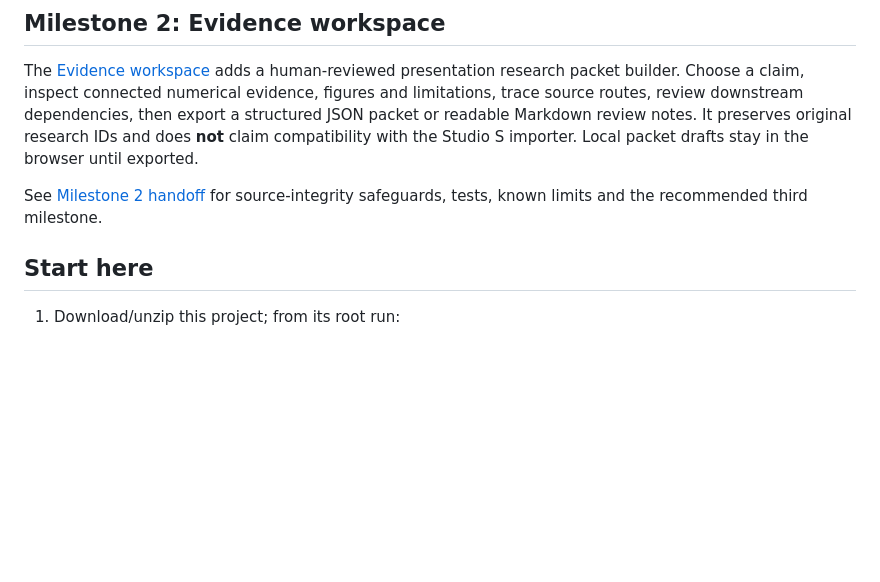
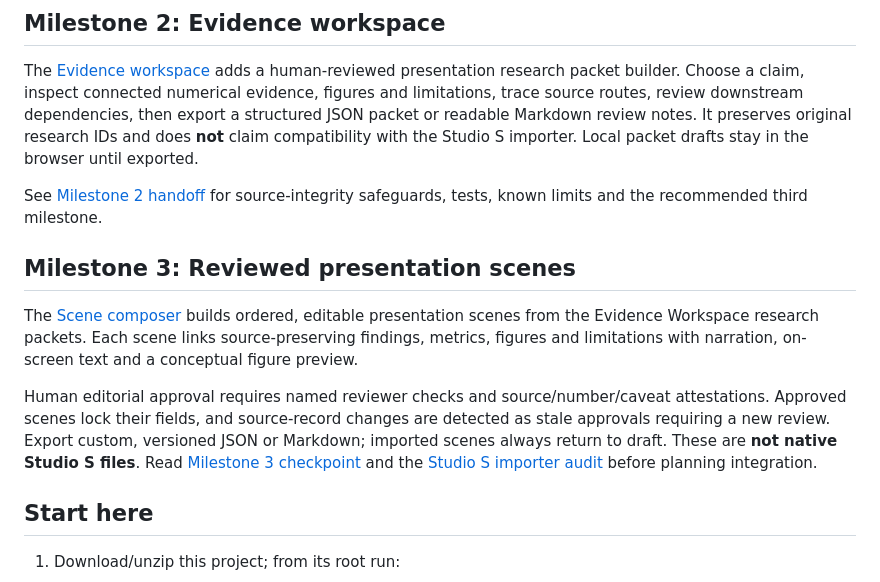
Before and after one commit to mjscarpello/DSC450-ERCOT-Presentation, a Markdown page: ERCOT project context web/README.md, the part around the change. Rendered like a GitHub page; blank space fills up the shorter version.

Commit message:
Describe scene authoring, explicit approvals and non-native Studio S export format

```diff
--- a/ERCOT project context web/README.md
+++ b/ERCOT project context web/README.md
@@ -19,6 +19,12 @@ Development milestone details, known limitations, automated tests and next prior
 The [Evidence workspace](explorer.html#workspace) adds a human-reviewed presentation research packet builder. Choose a claim, inspect connected numerical evidence, figures and limitations, trace source routes, review downstream dependencies, then export a structured JSON packet or readable Markdown review notes. It preserves original research IDs and does **not** claim compatibility with the Studio S importer. Local packet drafts stay in the browser until exported.
 
 See [Milestone 2 handoff](docs/EXPLORER_MILESTONE_2.md) for source-integrity safeguards, tests, known limits and the recommended third milestone.
+
+## Milestone 3: Reviewed presentation scenes
+
+The [Scene composer](explorer.html#scenes) builds ordered, editable presentation scenes from the Evidence Workspace research packets. Each scene links source-preserving findings, metrics, figures and limitations with narration, on-screen text and a conceptual figure preview.
+
+Human editorial approval requires named reviewer checks and source/number/caveat attestations. Approved scenes lock their fields, and source-record changes are detected as stale approvals requiring a new review. Export custom, versioned JSON or Markdown; imported scenes always return to draft. These are **not native Studio S files**. Read [Milestone 3 checkpoint](docs/EXPLORER_MILESTONE_3.md) and the [Studio S importer audit](docs/STUDIO_S_CONTRACT_AUDIT.md) before planning integration.
 
 ## Start here
 
```
